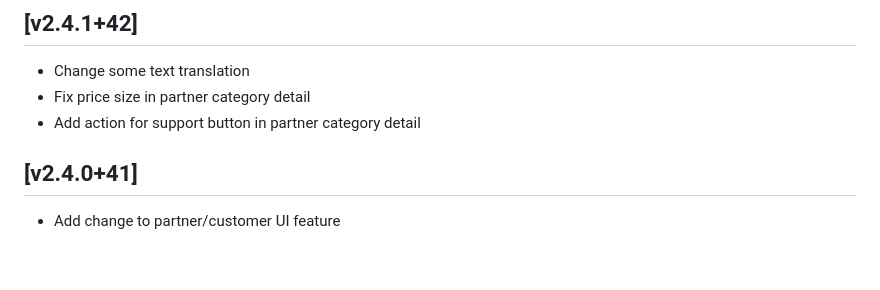
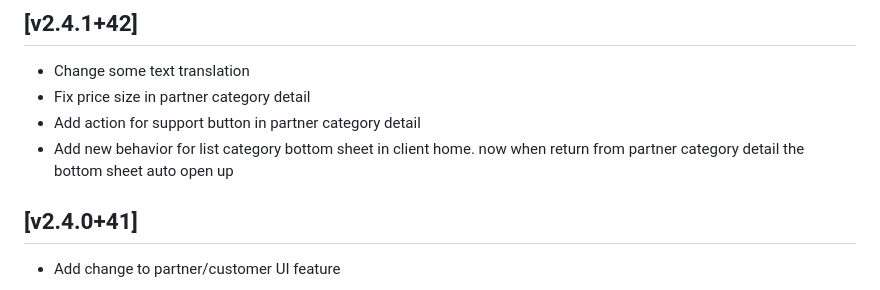
Before and after one commit to nhat191024/good-events-app, a Markdown page: CHANGE_LOG.MD, the part around the change. Drawn GitHub-style; blank space fills up the shorter version.

Commit message:
docs: new change logs

```diff
--- a/CHANGE_LOG.MD
+++ b/CHANGE_LOG.MD
@@ -7,6 +7,7 @@ All notable changes to this project will be documented in this file.
 - Change some text translation
 - Fix price size in partner category detail
 - Add action for support button in partner category detail
+- Add new behavior for list category bottom sheet in client home. now when return from partner category detail the bottom sheet auto open up
 
 ## [v2.4.0+41]
 
```
